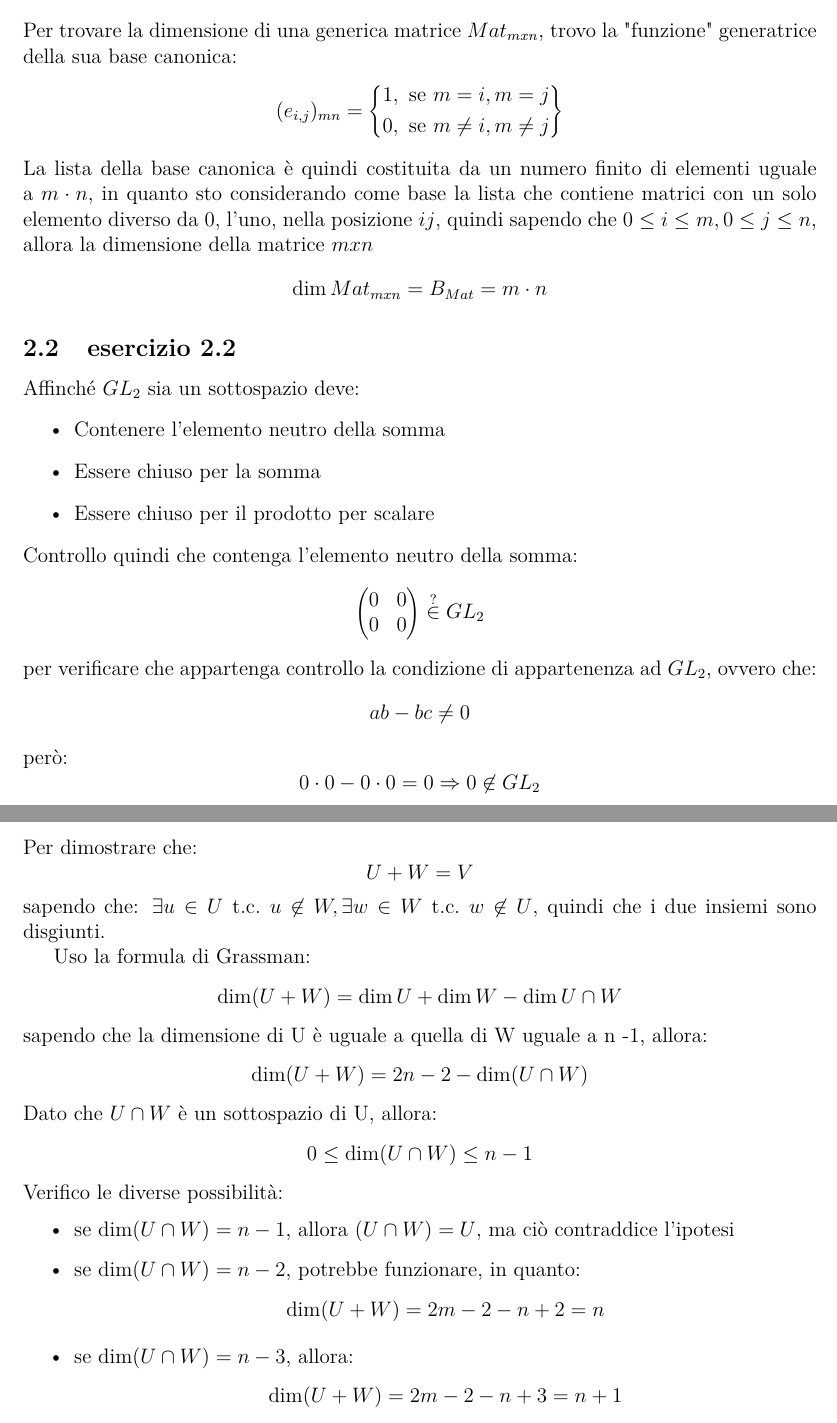
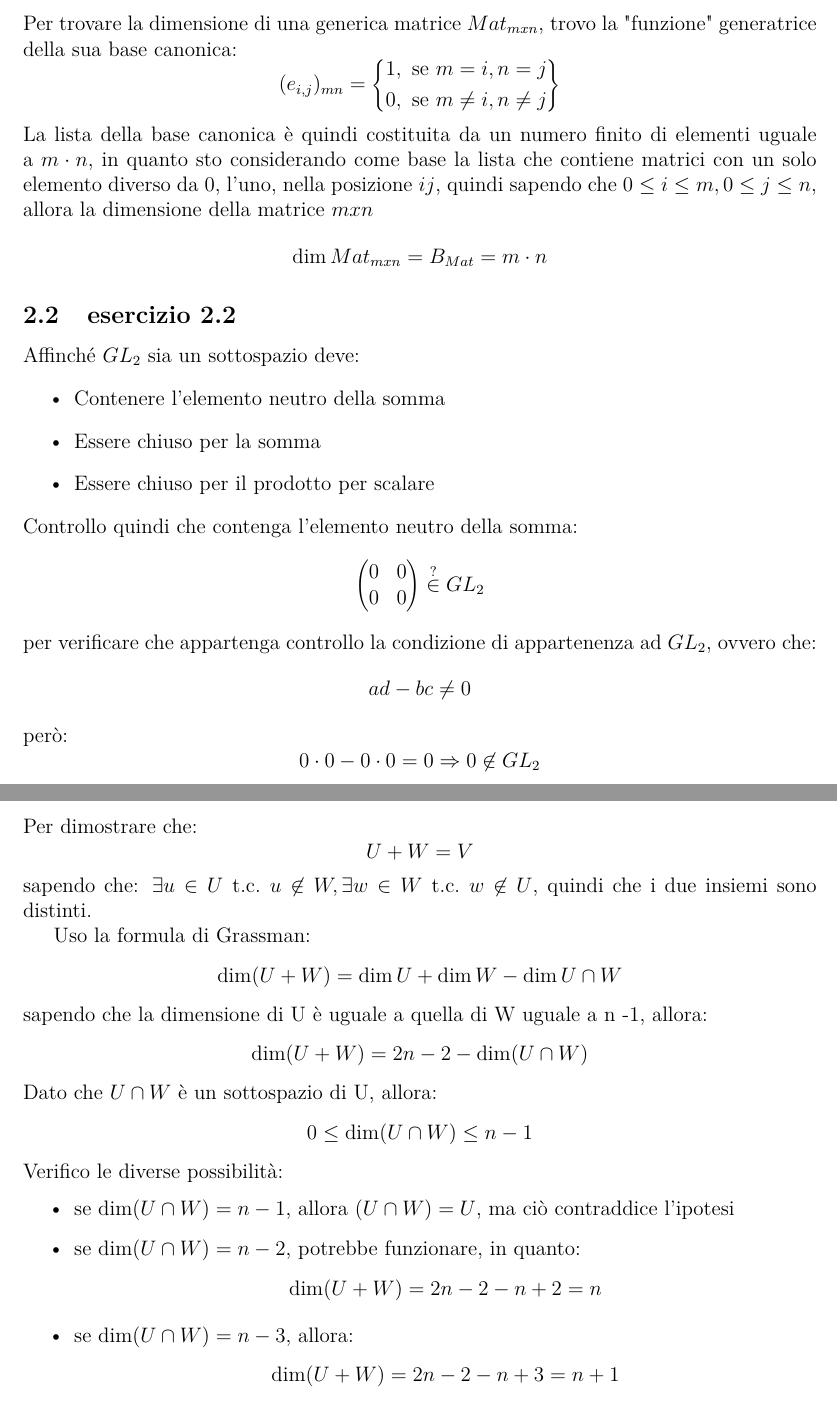
Before and after one commit to Liam-Ferretti/AppuntiUni, a LaTeX document (Esercizi/EserciziSettimana3Arnold.tex): two parts of pages 4 and 6 of 10, joined at a grey line, cut so that both start at the same text. Compiled offline with pdfLaTeX.

Commit message:
correzione refusi last commit

```diff
--- a/Esercizi/EserciziSettimana3Arnold.tex
+++ b/Esercizi/EserciziSettimana3Arnold.tex
@@ -47,8 +47,8 @@
 	\subsection{esercizio 2.1}
 	Per trovare la dimensione di una generica matrice $Mat_{mxn}$, trovo la "funzione" generatrice della sua base canonica:
 	\[(e_{i,j})_{mn} = \left\{\begin{aligned}
-		1 &, \text{ se } m =i, m = j\\
-		0 &, \text{ se } m \not =i, m \not = j
+		1 &, \text{ se } m = i, n = j\\
+		0 &, \text{ se } m \not = i, n \not = j
 	\end{aligned}\right\}\]
 	La lista della base canonica è quindi costituita da un numero finito di elementi uguale a $m \cdot n$, in quanto sto considerando come base la lista che contiene matrici con un solo elemento diverso da 0, l'uno, nella posizione $ij$, quindi sapendo che $0 \leq i \leq m, 0 \leq j \leq n$, allora la dimensione della matrice $m x n$
 	\[\dim Mat_{mxn} = B_{Mat} = m \cdot n\]
@@ -62,7 +62,7 @@
 	Controllo quindi che contenga l'elemento neutro della somma:
 	\[\begin{pmatrix} 0 & 0 \\ 0 & 0 \end{pmatrix} \overset{?}{\in} GL_2\]
 	per verificare che appartenga controllo la condizione di appartenenza ad $GL_2$, ovvero che:
-	\[ab - bc \not = 0\]
+	\[ad - bc \not = 0\]
 	però:
 	\[0 \cdot 0 - 0 \cdot 0 = 0 \Rightarrow 0 \not \in GL_2\]
 	quindi dato che non è verificata l'appartenenza dell'elemento neutro della somma allora non ha senso verificare le altre proprietà in quanto possiamo già dire che non è un sottospazio.
@@ -153,7 +153,7 @@
 	\subsection{esercizio 5.1}
 	Per dimostrare che:
 	\[U + W = V\]
-	sapendo che: $\exists u \in U \tc u \not \in W, \exists w \in W \tc w \not \in U$, quindi che i due insiemi sono disgiunti.
+	sapendo che: $\exists u \in U \tc u \not \in W, \exists w \in W \tc w \not \in U$, quindi che i due insiemi sono distinti.
 
 	Uso la formula di Grassman:
 	\[\dim (U + W) = \dim U + \dim W - \dim U \cap W\]
@@ -165,9 +165,9 @@
 	\begin{itemize}
 		\item se $\dim(U \cap W) = n -1$, allora $(U \cap W) = U$, ma ciò contraddice l'ipotesi
 		\item se $\dim(U \cap W) = n -2$, potrebbe funzionare, in quanto:
-		\[\dim (U + W) = 2m - 2 - n + 2 = n\]
+		\[\dim (U + W) = 2n - 2 - n + 2 = n\]
 		\item se $\dim(U \cap W) = n - 3$, allora:
-		\[\dim (U + W) = 2m - 2 - n + 3 = n + 1\]
+		\[\dim (U + W) = 2n - 2 - n + 3 = n + 1\]
 		ma ciò non è possibile in quanto la somma tra due sottoinsiemi non può superare l'insieme che li contiene, quindi l'unica possibilità che la loro intersezione abbia come dimensione $n - 2$
 	\end{itemize}
 
```
Also changed, not shown: Esercizi/EserciziSettimana3Arnold.pdf.
